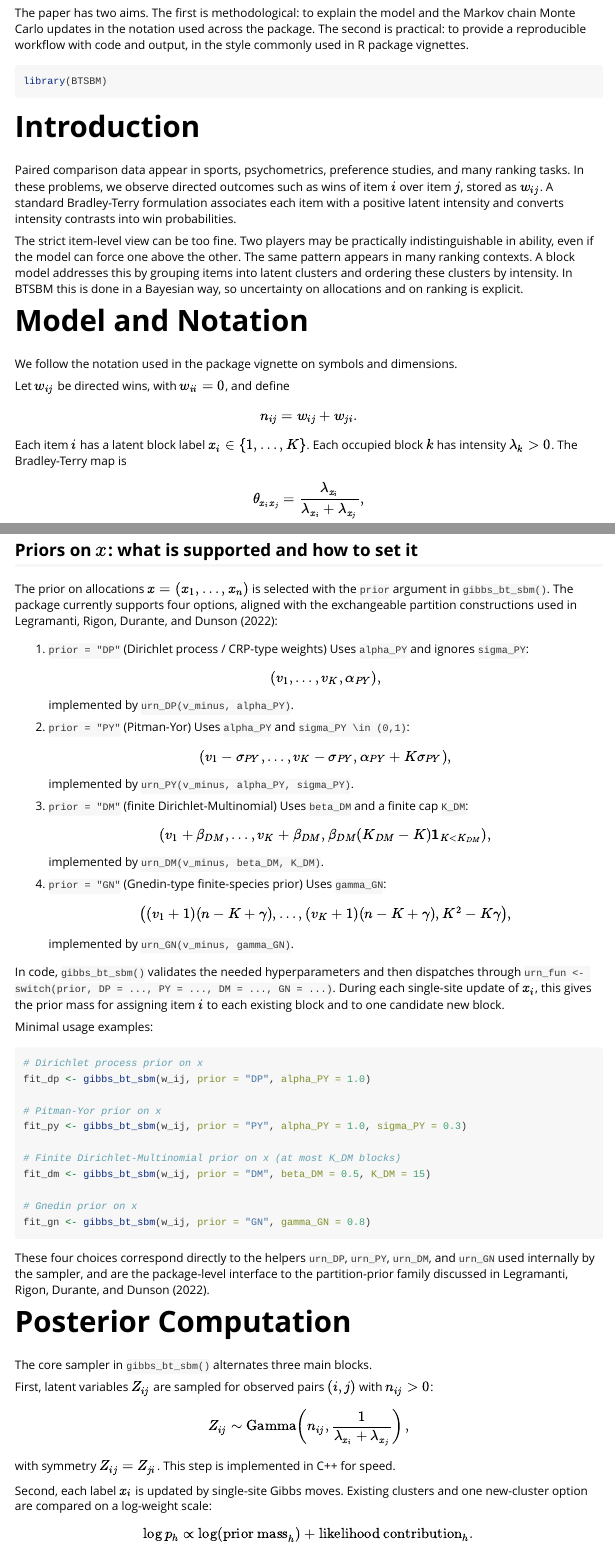
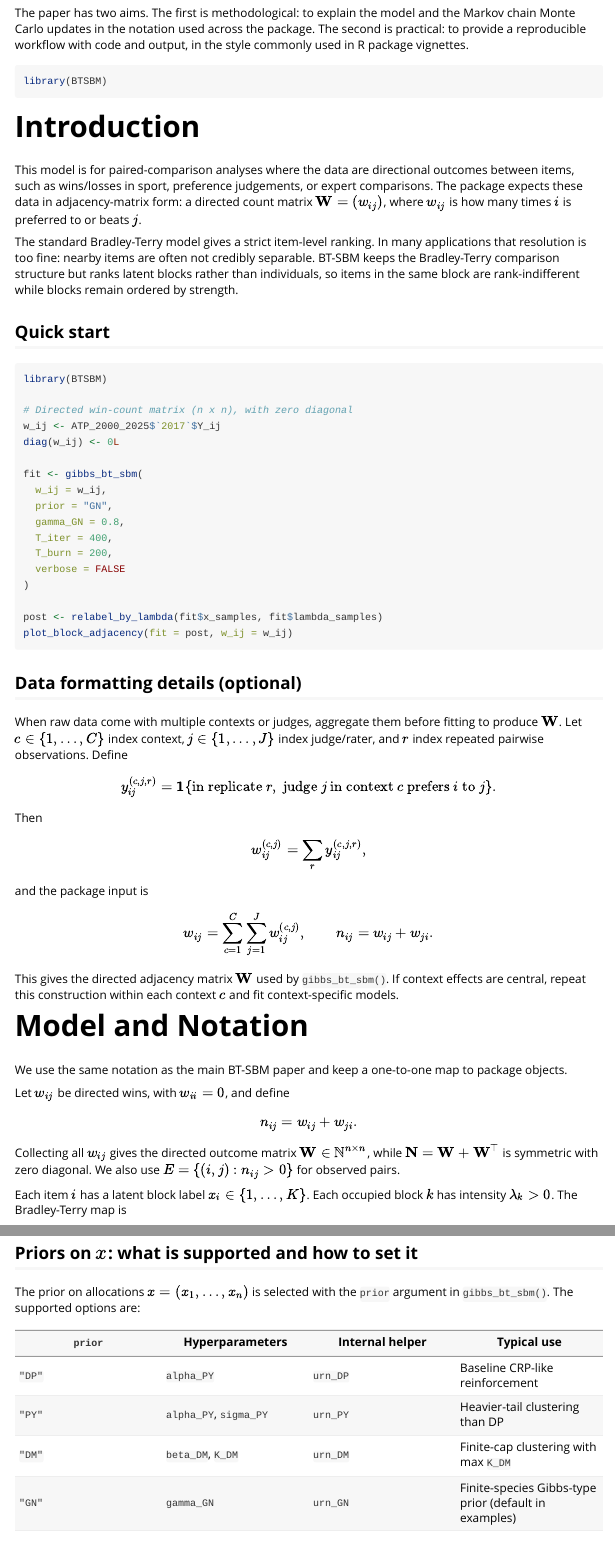
Before and after one commit to laposanti/BTSBM, an R Markdown document (vignettes/BTSBM-software-paper.Rmd): the page in a window 1100 px wide, from 380 px down, and a second part further down, joined at a grey line. Rendered offline with R 4.5, knitr and Pandoc, with nearby package versions; some code elsewhere in the file could not run offline.

Commit message:
Enhance vignettes with data docs and TikZ
Expand the BTSBM software vignette and notation docs to improve user guidance: add LaTeX header-includes for TikZ, a Quick Start example, detailed data-formatting instructions for aggregating pairwise/context/judge records into the directed adjacency matrix W, and an auto-generated TikZ diagram showing the data-construction pipeline. Clarify mapping between paper notation and package object names, add a summary table of supported priors (DP/PY/DM/GN) and helper names, and update Notation.Rmd to include W, N and observed edge set E (with corresponding R names). Also update the rendered PDF. These changes make it easier for users to format inputs and relate theoretical notation to code outputs.

````diff
--- a/vignettes/BTSBM-software-paper.Rmd
+++ b/vignettes/BTSBM-software-paper.Rmd
@@ -8,6 +8,9 @@ output:
   rmarkdown::pdf_document:
     toc: true
     number_sections: true
+header-includes:
+  - \usepackage{tikz}
+  - \usetikzlibrary{arrows.meta,positioning}
 vignette: >
   %\VignetteIndexEntry{BTSBM: A Software Paper}
   %\VignetteEngine{knitr::rmarkdown}
@@ -40,18 +43,89 @@ library(BTSBM)
 
 # Introduction
 
-Paired comparison data appear in sports, psychometrics, preference studies, and many ranking tasks. In these problems, we observe directed outcomes such as wins of item \(i\) over item \(j\), stored as \(w_{ij}\). A standard Bradley-Terry formulation associates each item with a positive latent intensity and converts intensity contrasts into win probabilities.
+This model is for paired-comparison analyses where the data are directional outcomes between items, such as wins/losses in sport, preference judgements, or expert comparisons. The package expects these data in adjacency-matrix form: a directed count matrix \(\mathbf{W}=(w_{ij})\), where \(w_{ij}\) is how many times \(i\) is preferred to or beats \(j\).
 
-The strict item-level view can be too fine. Two players may be practically indistinguishable in ability, even if the model can force one above the other. The same pattern appears in many ranking contexts. A block model addresses this by grouping items into latent clusters and ordering these clusters by intensity. In BTSBM this is done in a Bayesian way, so uncertainty on allocations and on ranking is explicit.
+The standard Bradley-Terry model gives a strict item-level ranking. In many applications that resolution is too fine: nearby items are often not credibly separable. BT-SBM keeps the Bradley-Terry comparison structure but ranks latent blocks rather than individuals, so items in the same block are rank-indifferent while blocks remain ordered by strength.
+
+## Quick start
+
+```{r quick-start, eval=FALSE}
+library(BTSBM)
+
+# Directed win-count matrix (n x n), with zero diagonal
+w_ij <- ATP_2000_2025$`2017`$Y_ij
+diag(w_ij) <- 0L
+
+fit <- gibbs_bt_sbm(
+  w_ij = w_ij,
+  prior = "GN",
+  gamma_GN = 0.8,
+  T_iter = 400,
+  T_burn = 200,
+  verbose = FALSE
+)
+
+post <- relabel_by_lambda(fit$x_samples, fit$lambda_samples)
+plot_block_adjacency(fit = post, w_ij = w_ij)
+```
+
+## Data formatting details (optional)
+
+When raw data come with multiple contexts or judges, aggregate them before fitting to produce \(\mathbf{W}\). Let \(c\in\{1,\ldots,C\}\) index context, \(j\in\{1,\ldots,J\}\) index judge/rater, and \(r\) index repeated pairwise observations. Define
+\[
+y_{ij}^{(c,j,r)}=\mathbf{1}\{\text{in replicate }r,\text{ judge }j\text{ in context }c\text{ prefers }i\text{ to }j\}.
+\]
+Then
+\[
+w_{ij}^{(c,j)} = \sum_r y_{ij}^{(c,j,r)},
+\]
+and the package input is
+\[
+w_{ij}=\sum_{c=1}^{C}\sum_{j=1}^{J} w_{ij}^{(c,j)}, \qquad
+n_{ij}=w_{ij}+w_{ji}.
+\]
+This gives the directed adjacency matrix \(\mathbf{W}\) used by `gibbs_bt_sbm()`. If context effects are central, repeat this construction within each context \(c\) and fit context-specific models.
+
+```{r tikz-cj-graph, results='asis', echo=FALSE}
+if (knitr::is_latex_output()) {
+  cat('\\begin{figure}[htbp]\n')
+  cat('\\centering\n')
+  cat('\\resizebox{\\linewidth}{!}{%\n')
+  cat('\\begin{tikzpicture}[\n')
+  cat('  node distance=1.6cm and 1.2cm,\n')
+  cat('  >=Latex,\n')
+  cat('  box/.style={draw, rounded corners, align=center, inner sep=4pt, text width=4.0cm}\n')
+  cat(']\n')
+  cat('\\node[box] (raw) {Raw pairwise records\\\\$y_{ij}^{(c,j,r)}$\\\\contexts $c=1,\\ldots,C$, judges $j=1,\\ldots,J$};\n')
+  cat('\\node[box, below=of raw] (partial) {Context/judge count matrices\\\\$\\mathbf{W}^{(c,j)}=(w_{ij}^{(c,j)})$\\\\with $w_{ij}^{(c,j)}=\\sum_r y_{ij}^{(c,j,r)}$};\n')
+  cat('\\node[box, below left=of partial, xshift=-0.6cm] (W) {Aggregated directed matrix\\\\$\\mathbf{W}=\\sum_c\\sum_j \\mathbf{W}^{(c,j)}$};\n')
+  cat('\\node[box, below right=of partial, xshift=0.6cm] (N) {Match-count matrix\\\\$\\mathbf{N}=\\mathbf{W}+\\mathbf{W}^\\top$\\\\and edge set $E=\\{(i,j): n_{ij}>0\\}$};\n')
+  cat('\\node[box, below=2.0cm of partial] (fit) {BT-SBM input to \\texttt{gibbs\\_bt\\_sbm()}\\\\uses $\\mathbf{W}$ (with $\\mathbf{N}$ computed internally)};\n')
+  cat('\\draw[->, thick] (raw) -- (partial);\n')
+  cat('\\draw[->, thick] (partial) -- (W);\n')
+  cat('\\draw[->, thick] (partial) -- (N);\n')
+  cat('\\draw[->, thick] (W) -- (fit);\n')
+  cat('\\draw[->, thick] (N) -- (fit);\n')
+  cat('\\end{tikzpicture}\n')
+  cat('}%\n')
+  cat('\\caption{Data-construction map for context/judge pairwise data. Raw comparisons are first summarized into context- and judge-specific count matrices, then aggregated into the adjacency matrix $\\mathbf{W}$ used by BT-SBM.}\n')
+  cat('\\label{fig:cj_to_adj}\n')
+  cat('\\end{figure}\n')
+}
+```
 
 # Model and Notation
 
-We follow the notation used in the package vignette on symbols and dimensions.
+We use the same notation as the main BT-SBM paper and keep a one-to-one map to package objects.
 
 Let \(w_{ij}\) be directed wins, with \(w_{ii}=0\), and define
 \[
  n_{ij}=w_{ij}+w_{ji}.
 \]
+
+Collecting all \(w_{ij}\) gives the directed outcome matrix \(\mathbf{W}\in\mathbb{N}^{n\times n}\), while
+\(\mathbf{N}=\mathbf{W}+\mathbf{W}^\top\) is symmetric with zero diagonal. We also use
+\(E=\{(i,j): n_{ij}>0\}\) for observed pairs.
 
 Each item \(i\) has a latent block label \(x_i \in \{1,\dots,K\}\). Each occupied block \(k\) has intensity \(\lambda_k>0\). The Bradley-Terry map is
 \[
@@ -73,3 +152,10 @@ For partitions, the package supports DP, PY, DM, and GN urn-style priors through
 ## Priors on \(x\): what is supported and how to set it
 
-The prior on allocations \(x=(x_1,\ldots,x_n)\) is selected with the `prior` argument in `gibbs_bt_sbm()`. The package currently supports four options, aligned with the exchangeable partition constructions used in Legramanti, Rigon, Durante, and Dunson (2022):
+The prior on allocations \(x=(x_1,\ldots,x_n)\) is selected with the `prior` argument in `gibbs_bt_sbm()`. The supported options are:
+
+| `prior` | Hyperparameters | Internal helper | Typical use |
+|---|---|---|---|
+| `"DP"` | `alpha_PY` | `urn_DP` | Baseline CRP-like reinforcement |
+| `"PY"` | `alpha_PY`, `sigma_PY` | `urn_PY` | Heavier-tail clustering than DP |
+| `"DM"` | `beta_DM`, `K_DM` | `urn_DM` | Finite-cap clustering with max `K_DM` |
+| `"GN"` | `gamma_GN` | `urn_GN` | Finite-species Gibbs-type prior (default in examples) |
````
Also changed, not shown: vignettes/Notation.Rmd (+8 -1 lines), vignettes/BTSBM-software-paper.pdf, vignettes/BTSBM-software-paper.Rmd (7 more changed lines).
